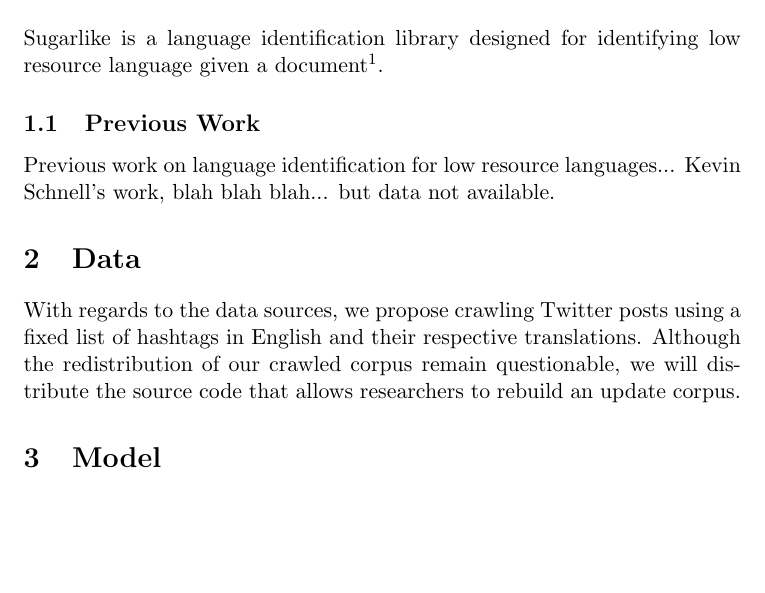
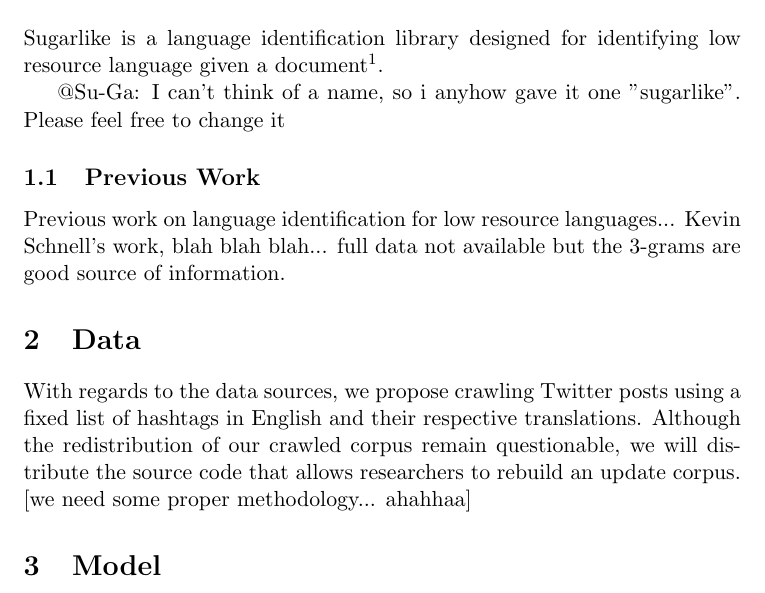
Before and after one commit to alvations/sugali, a LaTeX document (sugarlike.tex): part of page 1 of 2, cut so that both start at the same text, the shorter picture padded with empty space. Compiled offline with pdfLaTeX.

Commit message:
updated the .tex

```diff
--- a/sugarlike.tex
+++ b/sugarlike.tex
@@ -12,13 +12,15 @@
 
 Sugarlike is a language identification library designed for identifying low resource language given a document\footnote{A document can refer to a webpage, a textfile or even a sentence.}.
 
+@Su-Ga: I can't think of a name, so i anyhow gave it one "sugarlike". Please feel free to change it
+
 \subsection{Previous Work}
 
 Previous work on language identification for low resource languages...
-Kevin Schnell's work, blah blah blah... but data not available.
+Kevin Schnell's work, blah blah blah... full data not available but the 3-grams are good source of information.
 
 \section{Data}
-With regards to the data sources, we propose crawling Twitter posts using a fixed list of hashtags in English and their respective translations. Although the redistribution of our crawled corpus remain questionable, we will distribute the source code that allows researchers to rebuild an update corpus.
+With regards to the data sources, we propose crawling Twitter posts using a fixed list of hashtags in English and their respective translations. Although the redistribution of our crawled corpus remain questionable, we will distribute the source code that allows researchers to rebuild an update corpus. [we need some proper methodology... ahahhaa]
 
 \section{Model}
 
```
